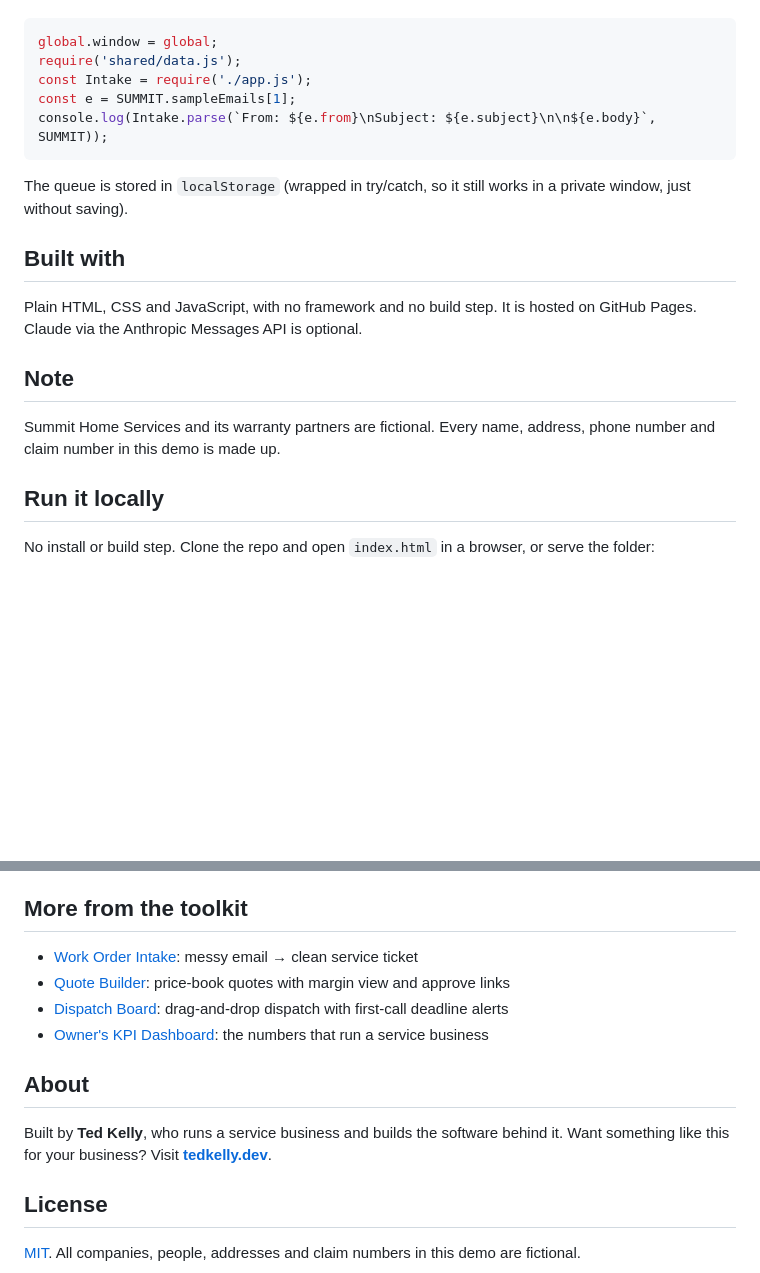
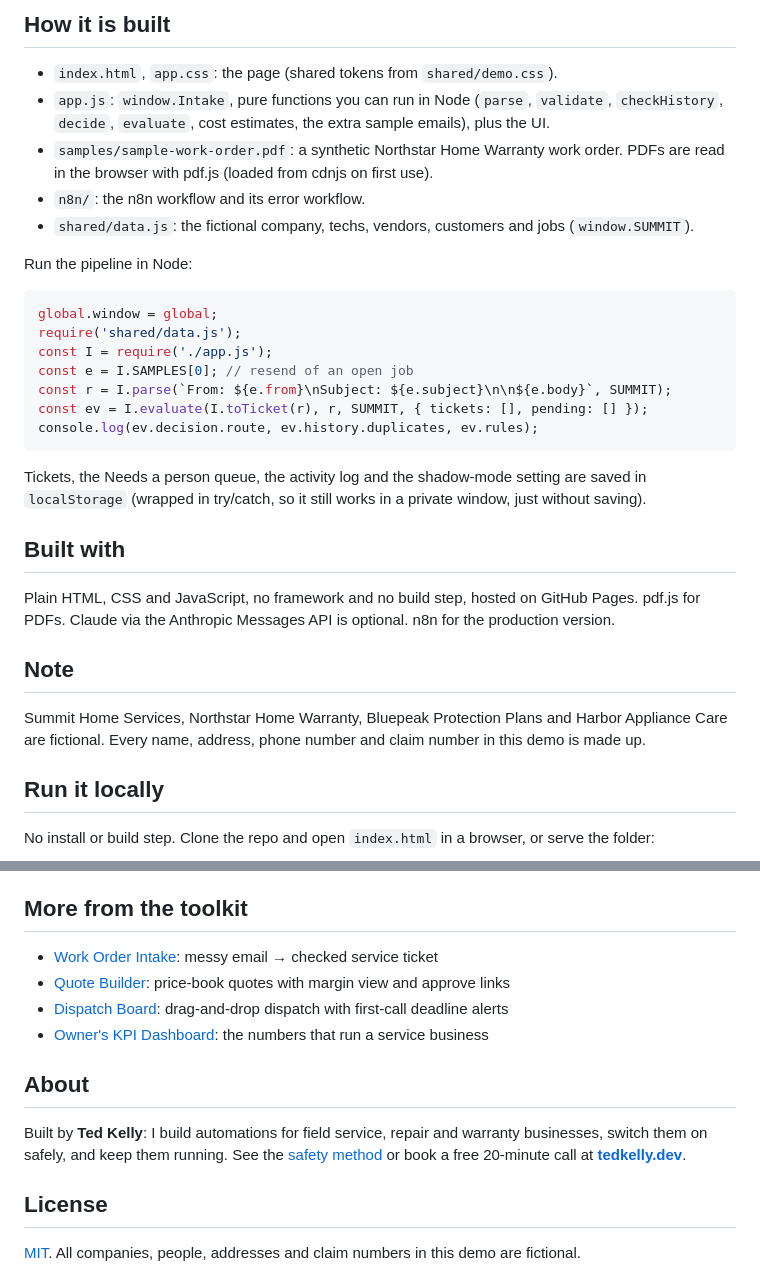
Before and after one commit to TedKelly561/work-order-intake, a Markdown page: README.md, 2 parts joined by grey strips. Drawn GitHub-style; blank space fills up the shorter version.

````diff
--- a/README.md
+++ b/README.md
@@ -48,21 +67,32 @@ Quick parser test in Node:
+## How it is built
+
+- `index.html`, `app.css`: the page (shared tokens from `shared/demo.css`).
+- `app.js`: `window.Intake`, pure functions you can run in Node (`parse`, `validate`, `checkHistory`, `decide`, `evaluate`, cost estimates, the extra sample emails), plus the UI.
+- `samples/sample-work-order.pdf`: a synthetic Northstar Home Warranty work order. PDFs are read in the browser with pdf.js (loaded from cdnjs on first use).
+- `n8n/`: the n8n workflow and its error workflow.
+- `shared/data.js`: the fictional company, techs, vendors, customers and jobs (`window.SUMMIT`).
+
+Run the pipeline in Node:
 
 ```js
 global.window = global;
 require('shared/data.js');
-const Intake = require('./app.js');
-const e = SUMMIT.sampleEmails[1];
-console.log(Intake.parse(`From: ${e.from}\nSubject: ${e.subject}\n\n${e.body}`, SUMMIT));
+const I = require('./app.js');
+const e = I.SAMPLES[0]; // resend of an open job
+const r = I.parse(`From: ${e.from}\nSubject: ${e.subject}\n\n${e.body}`, SUMMIT);
+const ev = I.evaluate(I.toTicket(r), r, SUMMIT, { tickets: [], pending: [] });
+console.log(ev.decision.route, ev.history.duplicates, ev.rules);
 ```
 
-The queue is stored in `localStorage` (wrapped in try/catch, so it still works in a private window, just without saving).
+Tickets, the Needs a person queue, the activity log and the shadow-mode setting are saved in `localStorage` (wrapped in try/catch, so it still works in a private window, just without saving).
 
 ## Built with
 
-Plain HTML, CSS and JavaScript, with no framework and no build step. It is hosted on GitHub Pages. Claude via the Anthropic Messages API is optional.
+Plain HTML, CSS and JavaScript, no framework and no build step, hosted on GitHub Pages. pdf.js for PDFs. Claude via the Anthropic Messages API is optional. n8n for the production version.
 
 ## Note
 
-Summit Home Services and its warranty partners are fictional. Every name, address, phone number and claim number in this demo is made up.
+Summit Home Services, Northstar Home Warranty, Bluepeak Protection Plans and Harbor Appliance Care are fictional. Every name, address, phone number and claim number in this demo is made up.
 
 ## Run it locally
 
@@ -78,14 +108,14 @@ python3 -m http.server 8000   # then open http://localhost:8000
 
 ## More from the toolkit
 
-- [Work Order Intake](https://github.com/TedKelly561/work-order-intake): messy email → clean service ticket
+- [Work Order Intake](https://github.com/TedKelly561/work-order-intake): messy email → checked service ticket
 - [Quote Builder](https://github.com/TedKelly561/quote-builder): price-book quotes with margin view and approve links
 - [Dispatch Board](https://github.com/TedKelly561/dispatch-board): drag-and-drop dispatch with first-call deadline alerts
 - [Owner's KPI Dashboard](https://github.com/TedKelly561/kpi-dashboard): the numbers that run a service business
 
 ## About
 
-Built by **Ted Kelly**, who runs a service business and builds the software behind it. Want something like this for your business? Visit **[tedkelly.dev](https://tedkelly.dev)**.
+Built by **Ted Kelly**: I build automations for field service, repair and warranty businesses, switch them on safely, and keep them running. See the [safety method](https://tedkelly.dev/safety/) or book a free 20-minute call at **[tedkelly.dev](https://tedkelly.dev)**.
 
 ## License
 
````
Also changed, not shown: other parts of README.md (+47 -28 lines), n8n/README.md (added, +64 -0 lines), docs/demo.gif (added), docs/screenshot.png, 6 other files.
